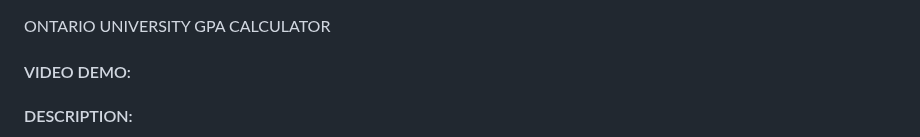
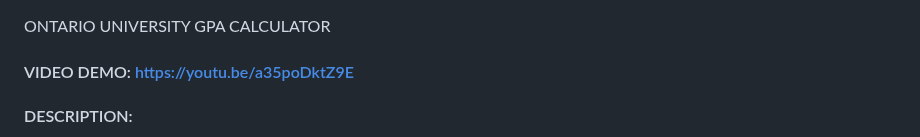
Before and after one commit to Ryangill17/GPAcalc, a Markdown page: README.md, the part around the change. Rendered like a GitHub page.

```diff
--- a/README.md
+++ b/README.md
@@ -1,6 +1,6 @@
 ONTARIO UNIVERSITY GPA CALCULATOR
 
-#### VIDEO DEMO:
+#### VIDEO DEMO: https://youtu.be/a35poDktZ9E
 
 #### DESCRIPTION:
 
```
